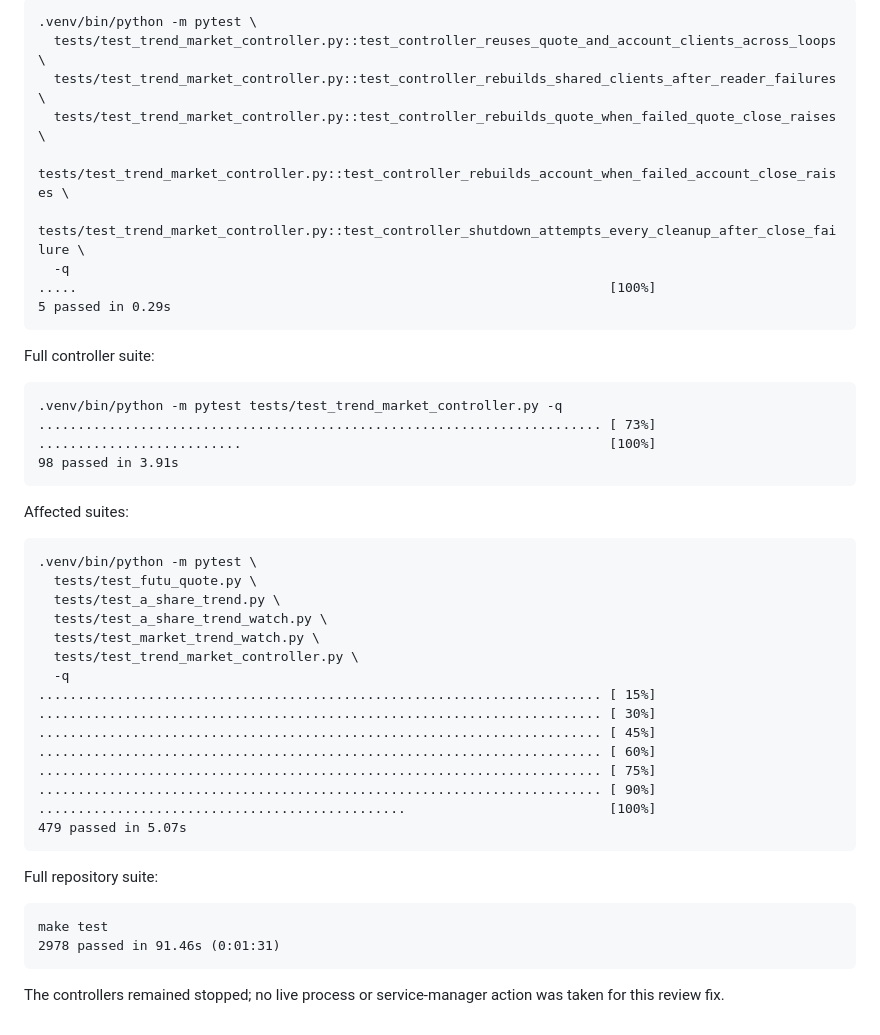
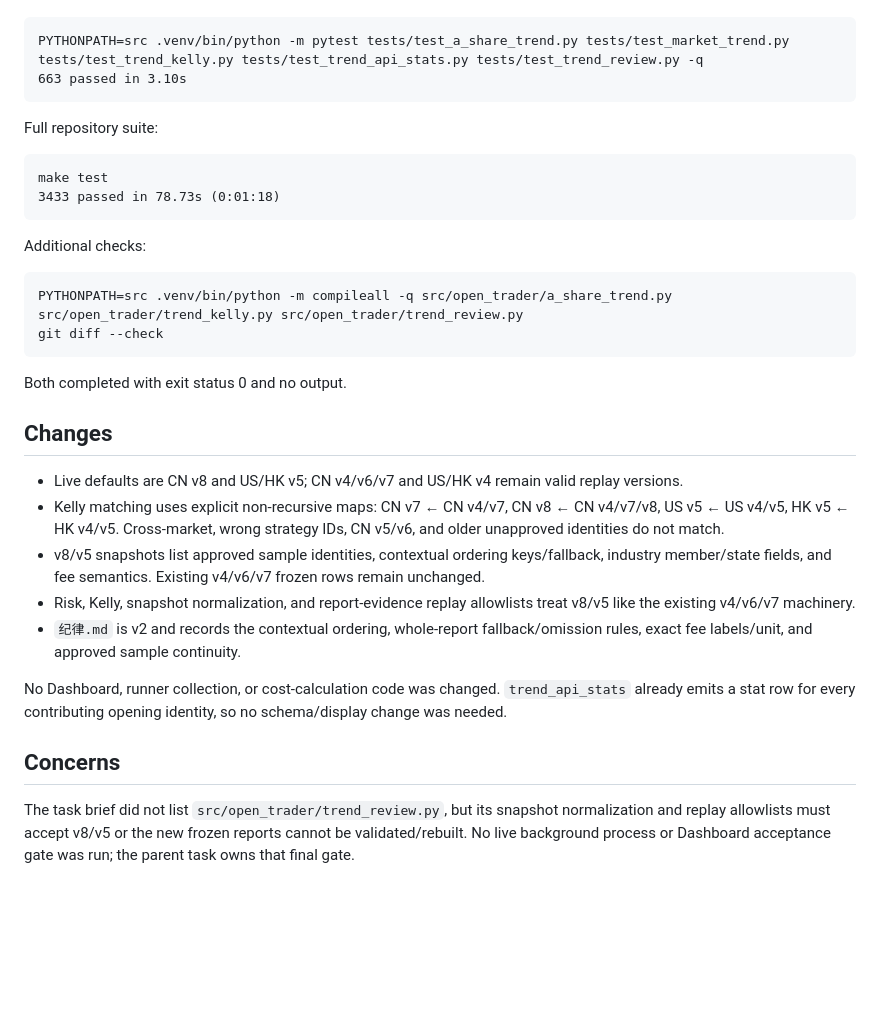
Before and after one commit to raymizzou/open_trader, a Markdown page: .superpowers/sdd/task-4-report.md, the part around one of its changes. GitHub-like rendering; blank space fills up the shorter version.

````diff
--- a/.superpowers/sdd/task-4-report.md
+++ b/.superpowers/sdd/task-4-report.md
@@ -146,49 +40,36 @@ Focused lifecycle regressions:
-```text
-.venv/bin/python -m pytest \
-  tests/test_trend_market_controller.py::test_controller_reuses_quote_and_account_clients_across_loops \
-  tests/test_trend_market_controller.py::test_controller_rebuilds_shared_clients_after_reader_failures \
-  tests/test_trend_market_controller.py::test_controller_rebuilds_quote_when_failed_quote_close_raises \
-  tests/test_trend_market_controller.py::test_controller_rebuilds_account_when_failed_account_close_raises \
-  tests/test_trend_market_controller.py::test_controller_shutdown_attempts_every_cleanup_after_close_failure \
-  -q
-.....                                                                    [100%]
-5 passed in 0.29s
-```
-
-Full controller suite:
-
-```text
-.venv/bin/python -m pytest tests/test_trend_market_controller.py -q
-........................................................................ [ 73%]
-..........................                                               [100%]
-98 passed in 3.91s
-```
-
-Affected suites:
-
-```text
-.venv/bin/python -m pytest \
-  tests/test_futu_quote.py \
-  tests/test_a_share_trend.py \
-  tests/test_a_share_trend_watch.py \
-  tests/test_market_trend_watch.py \
-  tests/test_trend_market_controller.py \
-  -q
-........................................................................ [ 15%]
-........................................................................ [ 30%]
-........................................................................ [ 45%]
-........................................................................ [ 60%]
-........................................................................ [ 75%]
-........................................................................ [ 90%]
-...............................................                          [100%]
-479 passed in 5.07s
+PYTHONPATH=src .venv/bin/python -m pytest tests/test_a_share_trend.py tests/test_market_trend.py tests/test_trend_kelly.py tests/test_trend_api_stats.py tests/test_trend_review.py -q
+663 passed in 3.10s
 ```
 
 Full repository suite:
 
 ```text
 make test
-2978 passed in 91.46s (0:01:31)
+3433 passed in 78.73s (0:01:18)
 ```
 
-The controllers remained stopped; no live process or service-manager action was taken for this review fix.
+Additional checks:
+
+```text
+PYTHONPATH=src .venv/bin/python -m compileall -q src/open_trader/a_share_trend.py src/open_trader/trend_kelly.py src/open_trader/trend_review.py
+git diff --check
+```
+
+Both completed with exit status 0 and no output.
+
+## Changes
+
+- Live defaults are CN v8 and US/HK v5; CN v4/v6/v7 and US/HK v4 remain valid replay versions.
+- Kelly matching uses explicit non-recursive maps: CN v7 ← CN v4/v7, CN v8 ← CN v4/v7/v8, US v5 ← US v4/v5, HK v5 ← HK v4/v5. Cross-market, wrong strategy IDs, CN v5/v6, and older unapproved identities do not match.
+- v8/v5 snapshots list approved sample identities, contextual ordering keys/fallback, industry member/state fields, and fee semantics. Existing v4/v6/v7 frozen rows remain unchanged.
+- Risk, Kelly, snapshot normalization, and report-evidence replay allowlists treat v8/v5 like the existing v4/v6/v7 machinery.
+- `纪律.md` is v2 and records the contextual ordering, whole-report fallback/omission rules, exact fee labels/unit, and approved sample continuity.
+
+No Dashboard, runner collection, or cost-calculation code was changed. `trend_api_stats` already emits a stat row for every contributing opening identity, so no schema/display change was needed.
+
+## Concerns
+
+The task brief did not list `src/open_trader/trend_review.py`, but its snapshot
+normalization and replay allowlists must accept v8/v5 or the new frozen reports
+cannot be validated/rebuilt. No live background process or Dashboard acceptance
+gate was run; the parent task owns that final gate.
````
Also changed, not shown: other parts of .superpowers/sdd/task-4-report.md (+17 -123 lines).
